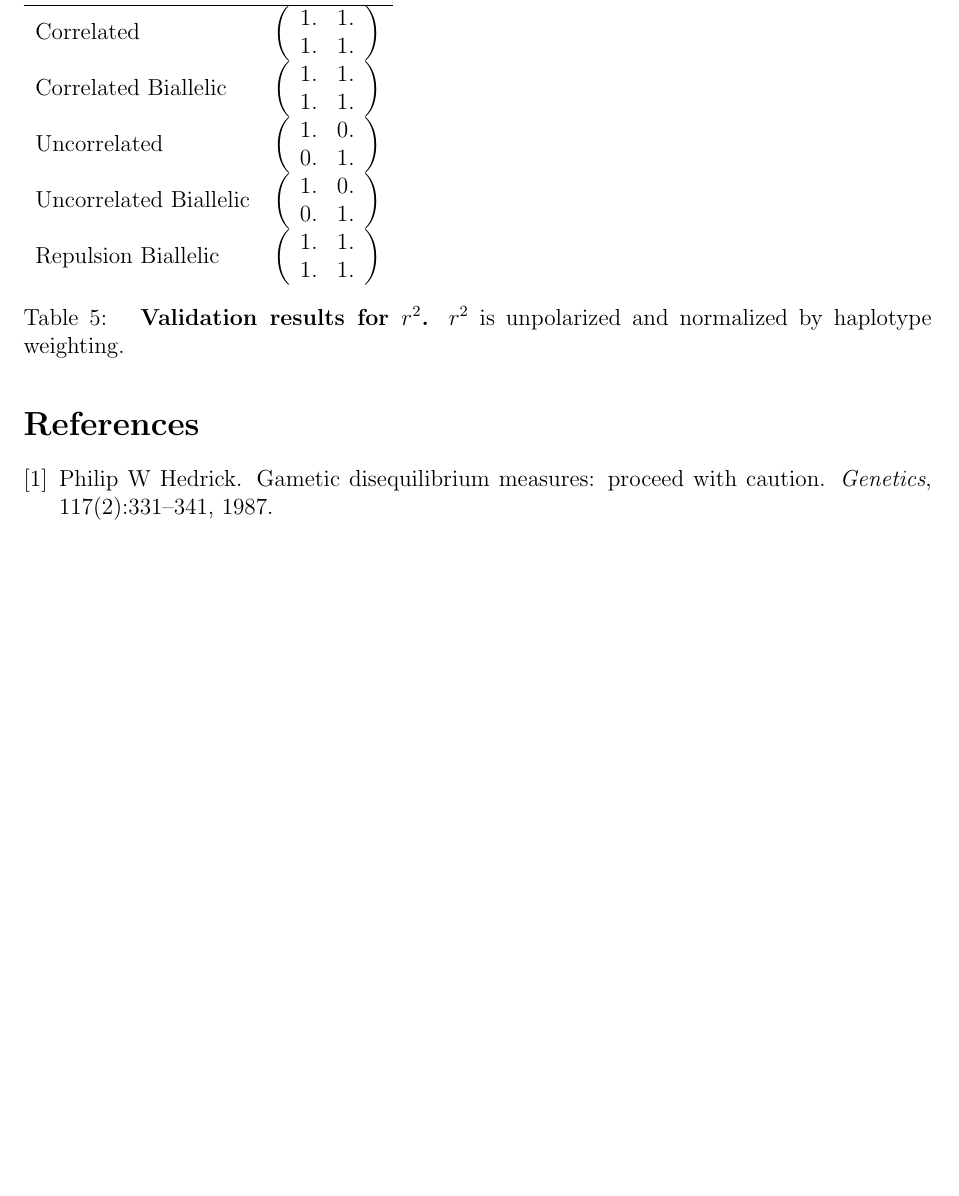
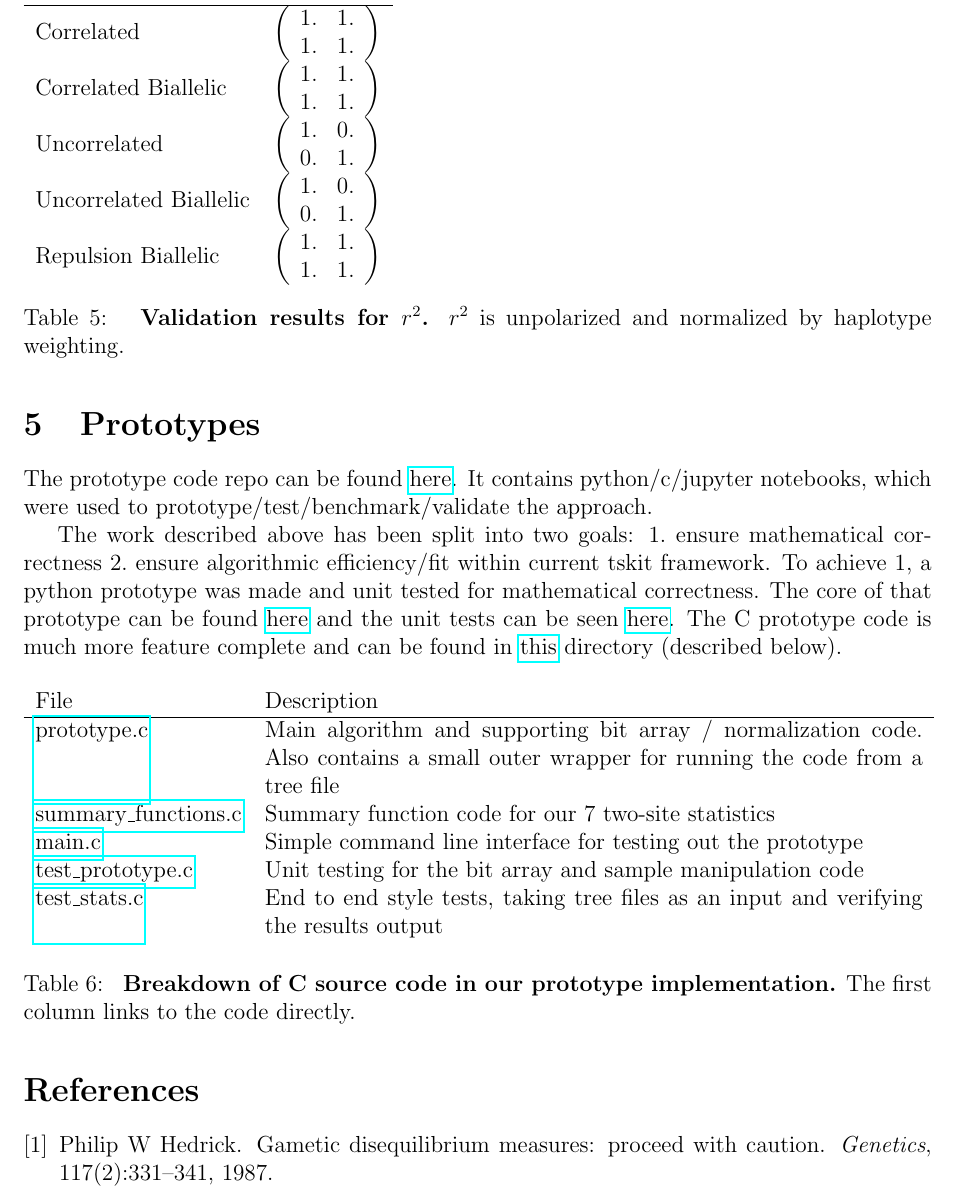
Before and after one commit to lkirk/ts-two-locus-proto, a LaTeX document (design-document/main.tex): part of page 9 of 9 before the commit and part of page 9 of 10 after it, cut so that both start at the same text, the shorter picture padded with empty space. Compiled offline with pdfLaTeX.

Commit message:
describe the prototype code better

```diff
--- a/design-document/main.tex
+++ b/design-document/main.tex
@@ -6,9 +6,8 @@
 \usepackage{cite}
 \usepackage{amsmath}
 \usepackage[bb=dsserif]{mathalpha}
-\usepackage{svg}
-\usepackage{relsize}
 \usepackage{float}
+\usepackage[inline]{enumitem}
 
 \newcommand{\ccode}[1]{\mintinline{C}{#1}}
 \usepackage[linesnumbered,lined,commentsnumbered]{algorithm2e}
@@ -510,11 +508,52 @@ results in multiallelic cases in $r^2$.
   }
 \end{table}
 
+\section{Prototypes}
+The prototype code repo can be found
+\href{https://github.com/lkirk/ts-two-locus-proto/}{here}. It contains
+python/c/jupyter notebooks, which were used to prototype/test/benchmark/validate
+the approach.
 
+The work described above has been split into two goals:
+\begin{enumerate*}
+\item ensure mathematical correctness
+\item ensure algorithmic efficiency/fit within current tskit framework
+\end{enumerate*}.
+To achieve 1, a python prototype was made and unit tested for mathematical
+correctness. The core of that prototype can be found
+\href{https://github.com/lkirk/ts-two-locus-proto/blob/main/two_locus_proto/site.py}{here}
+and the unit tests can be seen
+\href{https://github.com/lkirk/ts-two-locus-proto/blob/main/test/test_ld_proto.py}{here}.
+The C prototype code is much more feature complete and can be found in
+\href{https://github.com/lkirk/ts-two-locus-proto/tree/main/c}{this} directory
+(described below).
 
+\newlength\q
+\setlength\q{\dimexpr .75\textwidth -2\tabcolsep}
 
-
-
+\begin{table}[H]
+  % \begin{tabular}{\textwidth}{lc} File & Description \\
+  \begin{tabular}{ lp{\q} }
+    File & Description \\
+    \hline
+\href{https://github.com/lkirk/ts-two-locus-proto/blob/main/c/prototype.c}{prototype.c}
+& Main algorithm and supporting bit array / normalization code. Also contains a
+small outer wrapper for running the code from a tree file \\
+\href{https://github.com/lkirk/ts-two-locus-proto/blob/main/c/summary_functions.c}{summary\_functions.c}
+& Summary function code for our 7 two-site statistics \\
+\href{https://github.com/lkirk/ts-two-locus-proto/blob/main/c/main.c}{main.c} &
+Simple command line interface for testing out the prototype \\
+\href{https://github.com/lkirk/ts-two-locus-proto/blob/main/c/test_prototype.c}{test\_prototype.c}
+& Unit testing for the bit array and sample manipulation code \\
+\href{https://github.com/lkirk/ts-two-locus-proto/blob/main/c/test_stats.c}{test\_stats.c}
+& End to end style tests, taking tree files as an input and verifying the
+results output \\
+  \end{tabular}
+  \caption{
+    \textbf{Breakdown of C source code in our prototype implementation.}
+    The first column links to the code directly.
+  }
+\end{table}
 
 
 \bibliographystyle{plain}
```
Also changed, not shown: design-document/main.pdf, design-document/main.tex (1 more changed lines).
